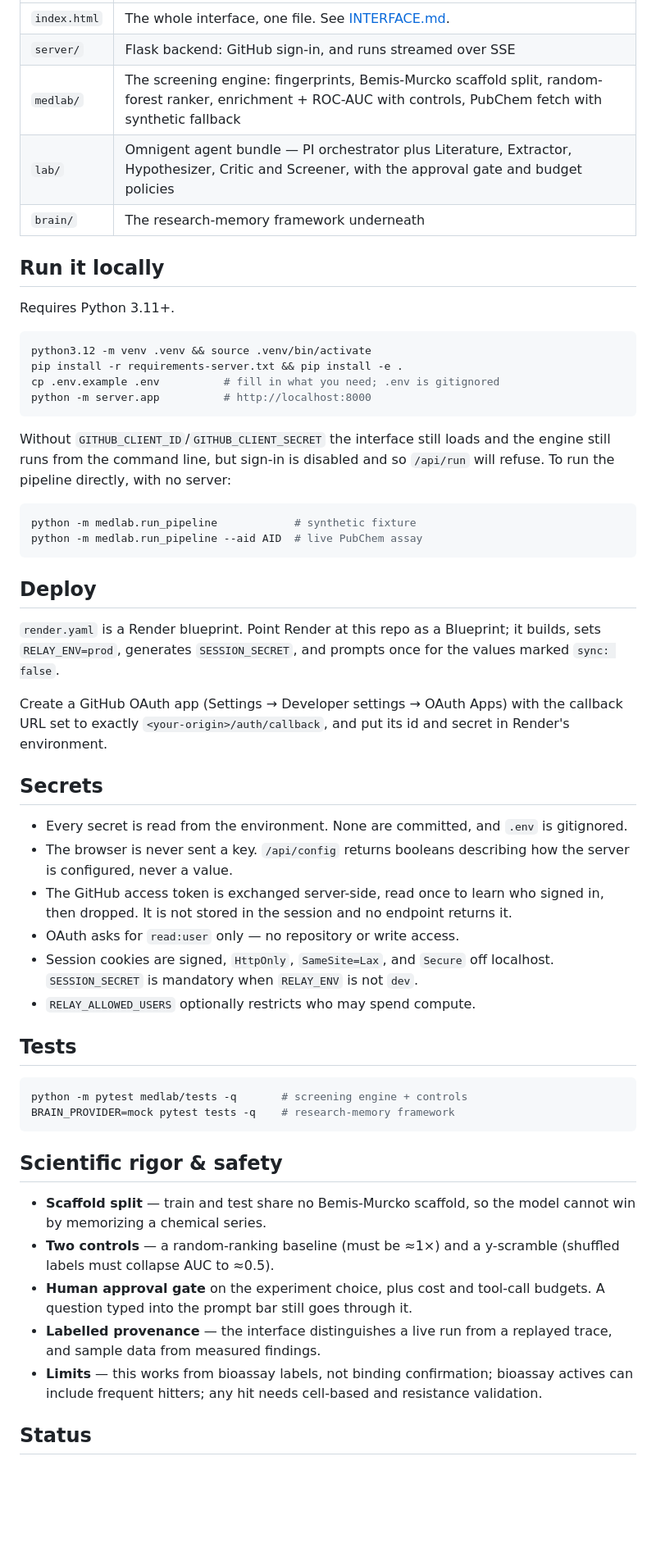
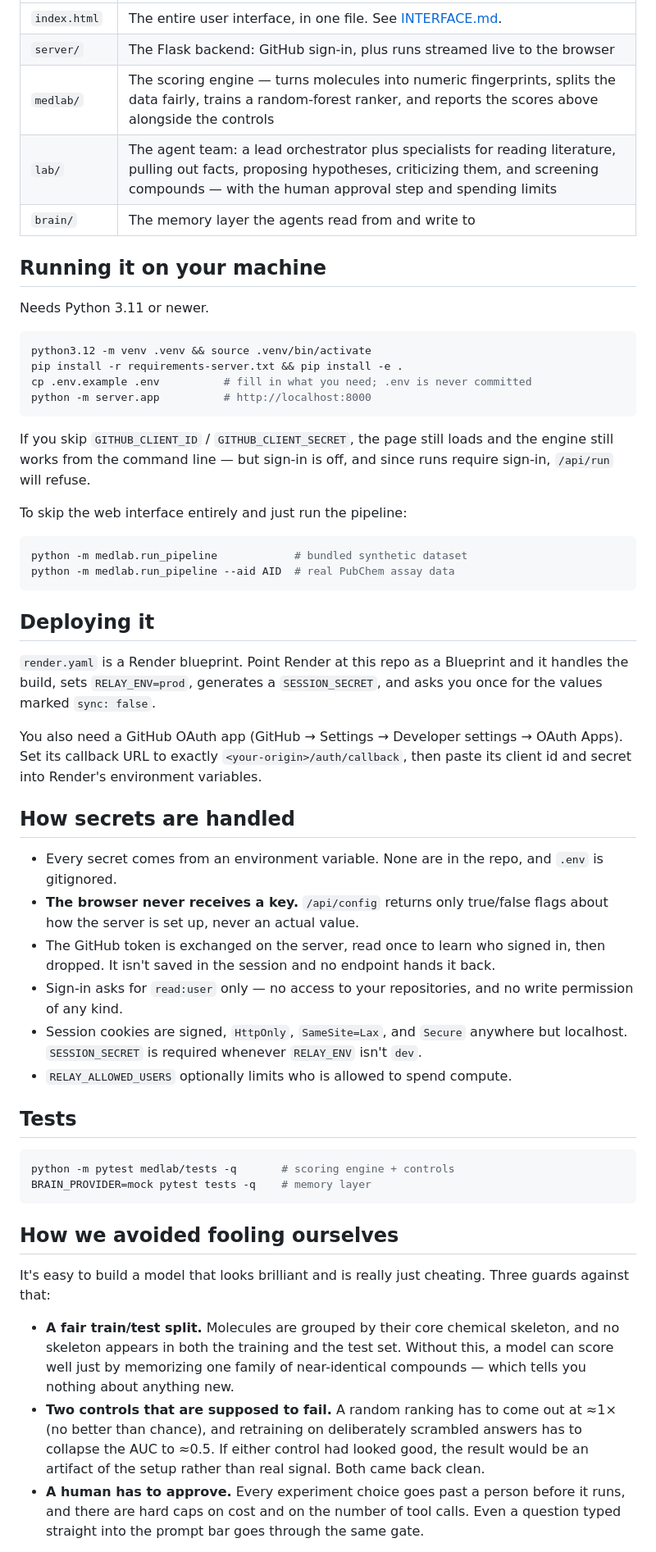
Before and after one commit to exalteddd/relay, a Markdown page: README.md, the part around one of its changes. Shown at 82% size. Drawn GitHub-style; blank space fills up the shorter version.

````diff
--- a/README.md
+++ b/README.md
@@ -52,73 +74,78 @@ trace — and labels itself as doing so. The two paths are never presented alike
 |---|---|
-| `index.html` | The whole interface, one file. See [INTERFACE.md](INTERFACE.md). |
-| `server/` | Flask backend: GitHub sign-in, and runs streamed over SSE |
-| `medlab/` | The screening engine: fingerprints, Bemis-Murcko scaffold split, random-forest ranker, enrichment + ROC-AUC with controls, PubChem fetch with synthetic fallback |
-| `lab/` | Omnigent agent bundle — PI orchestrator plus Literature, Extractor, Hypothesizer, Critic and Screener, with the approval gate and budget policies |
-| `brain/` | The research-memory framework underneath |
+| `index.html` | The entire user interface, in one file. See [INTERFACE.md](INTERFACE.md). |
+| `server/` | The Flask backend: GitHub sign-in, plus runs streamed live to the browser |
+| `medlab/` | The scoring engine — turns molecules into numeric fingerprints, splits the data fairly, trains a random-forest ranker, and reports the scores above alongside the controls |
+| `lab/` | The agent team: a lead orchestrator plus specialists for reading literature, pulling out facts, proposing hypotheses, criticizing them, and screening compounds — with the human approval step and spending limits |
+| `brain/` | The memory layer the agents read from and write to |
 
-## Run it locally
+## Running it on your machine
 
-Requires Python 3.11+.
+Needs Python 3.11 or newer.
 
 ```bash
 python3.12 -m venv .venv && source .venv/bin/activate
 pip install -r requirements-server.txt && pip install -e .
-cp .env.example .env          # fill in what you need; .env is gitignored
+cp .env.example .env          # fill in what you need; .env is never committed
 python -m server.app          # http://localhost:8000
 ```
 
-Without `GITHUB_CLIENT_ID`/`GITHUB_CLIENT_SECRET` the interface still loads and
-the engine still runs from the command line, but sign-in is disabled and so
-`/api/run` will refuse. To run the pipeline directly, with no server:
+If you skip `GITHUB_CLIENT_ID` / `GITHUB_CLIENT_SECRET`, the page still loads and
+the engine still works from the command line — but sign-in is off, and since runs
+require sign-in, `/api/run` will refuse.
+
+To skip the web interface entirely and just run the pipeline:
 
 ```bash
-python -m medlab.run_pipeline            # synthetic fixture
-python -m medlab.run_pipeline --aid AID  # live PubChem assay
+python -m medlab.run_pipeline            # bundled synthetic dataset
+python -m medlab.run_pipeline --aid AID  # real PubChem assay data
 ```
 
-## Deploy
+## Deploying it
 
-`render.yaml` is a Render blueprint. Point Render at this repo as a Blueprint;
-it builds, sets `RELAY_ENV=prod`, generates `SESSION_SECRET`, and prompts once
-for the values marked `sync: false`.
+`render.yaml` is a Render blueprint. Point Render at this repo as a Blueprint and
+it handles the build, sets `RELAY_ENV=prod`, generates a `SESSION_SECRET`, and
+asks you once for the values marked `sync: false`.
 
-Create a GitHub OAuth app (Settings → Developer settings → OAuth Apps) with the
-callback URL set to exactly `<your-origin>/auth/callback`, and put its id and
-secret in Render's environment.
+You also need a GitHub OAuth app (GitHub → Settings → Developer settings → OAuth
+Apps). Set its callback URL to exactly `<your-origin>/auth/callback`, then paste
+its client id and secret into Render's environment variables.
 
-## Secrets
+## How secrets are handled
 
-- Every secret is read from the environment. None are committed, and `.env` is
-  gitignored.
-- The browser is never sent a key. `/api/config` returns booleans describing how
-  the server is configured, never a value.
-- The GitHub access token is exchanged server-side, read once to learn who signed
-  in, then dropped. It is not stored in the session and no endpoint returns it.
-- OAuth asks for `read:user` only — no repository or write access.
-- Session cookies are signed, `HttpOnly`, `SameSite=Lax`, and `Secure` off
-  localhost. `SESSION_SECRET` is mandatory when `RELAY_ENV` is not `dev`.
-- `RELAY_ALLOWED_USERS` optionally restricts who may spend compute.
+- Every secret comes from an environment variable. None are in the repo, and
+  `.env` is gitignored.
+- **The browser never receives a key.** `/api/config` returns only true/false
+  flags about how the server is set up, never an actual value.
+- The GitHub token is exchanged on the server, read once to learn who signed in,
+  then dropped. It isn't saved in the session and no endpoint hands it back.
+- Sign-in asks for `read:user` only — no access to your repositories, and no
+  write permission of any kind.
+- Session cookies are signed, `HttpOnly`, `SameSite=Lax`, and `Secure` anywhere
+  but localhost. `SESSION_SECRET` is required whenever `RELAY_ENV` isn't `dev`.
+- `RELAY_ALLOWED_USERS` optionally limits who is allowed to spend compute.
 
 ## Tests
 
 ```bash
-python -m pytest medlab/tests -q       # screening engine + controls
-BRAIN_PROVIDER=mock pytest tests -q    # research-memory framework
+python -m pytest medlab/tests -q       # scoring engine + controls
+BRAIN_PROVIDER=mock pytest tests -q    # memory layer
 ```
 
-## Scientific rigor & safety
+## How we avoided fooling ourselves
 
-- **Scaffold split** — train and test share no Bemis-Murcko scaffold, so the
-  model cannot win by memorizing a chemical series.
-- **Two controls** — a random-ranking baseline (must be ≈1×) and a y-scramble
-  (shuffled labels must collapse AUC to ≈0.5).
-- **Human approval gate** on the experiment choice, plus cost and tool-call
-  budgets. A question typed into the prompt bar still goes through it.
-- **Labelled provenance** — the interface distinguishes a live run from a
-  replayed trace, and sample data from measured findings.
-- **Limits** — this works from bioassay labels, not binding confirmation;
-  bioassay actives can include frequent hitters; any hit needs cell-based and
-  resistance validation.
+It's easy to build a model that looks brilliant and is really just cheating.
+Three guards against that:
 
-## Status
+- **A fair train/test split.** Molecules are grouped by their core chemical
+  skeleton, and no skeleton appears in both the training and the test set.
+  Without this, a model can score well just by memorizing one family of
+  near-identical compounds — which tells you nothing about anything new.
+- **Two controls that are supposed to fail.** A random ranking has to come out at
+  ≈1× (no better than chance), and retraining on deliberately scrambled answers
+  has to collapse the AUC to ≈0.5. If either control had looked good, the result
+  would be an artifact of the setup rather than real signal. Both came back
+  clean.
+- **A human has to approve.** Every experiment choice goes past a person before
+  it runs, and there are hard caps on cost and on the number of tool calls. Even
+  a question typed straight into the prompt bar goes through the same gate.
 
````
Also changed, not shown: other parts of README.md (+81 -46 lines).
